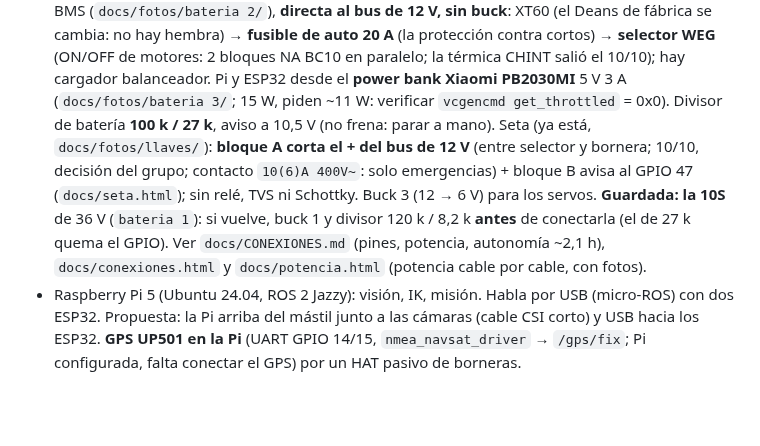
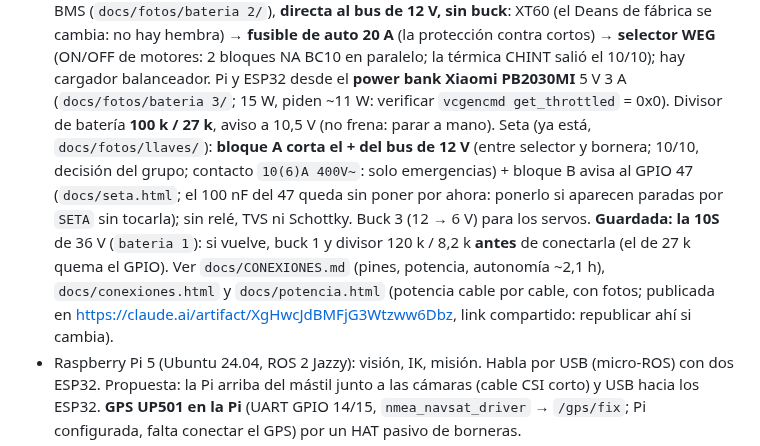
Before and after one commit to HecVelaz/recolector_de_frutas, a Markdown page: CLAUDE.md, the part around the change. Rendered like a GitHub page; blank space fills up the shorter version.

Commit message:
CLAUDE.md: 100 nF del GPIO 47 sin poner por ahora y link publicado de potencia.html
Co-Authored-By: Claude Opus 5.5 <noreply@anthropic.com>

```diff
--- a/CLAUDE.md
+++ b/CLAUDE.md
@@ -19,9 +19,11 @@ materias: **Robótica I** evalúa el brazo; **Robótica II**, el robot móvil co
   cortos) → **selector WEG** (ON/OFF de motores: 2 bloques NA BC10 en paralelo; la térmica CHINT salió el 10/10); hay cargador balanceador. Pi y ESP32 desde el **power bank Xiaomi PB2030MI**
   5 V 3 A (`docs/fotos/bateria 3/`; 15 W, piden ~11 W: verificar `vcgencmd get_throttled` = 0x0). Divisor de batería
   **100 k / 27 k**, aviso a 10,5 V (no frena: parar a mano). Seta (ya está, `docs/fotos/llaves/`): **bloque A corta el + del bus de 12 V** (entre selector y bornera; 10/10,
-  decisión del grupo; contacto `10(6)A 400V~`: solo emergencias) + bloque B avisa al GPIO 47 (`docs/seta.html`); sin relé, TVS ni Schottky. Buck 3 (12 → 6 V) para los servos. **Guardada: la 10S** de 36 V
+  decisión del grupo; contacto `10(6)A 400V~`: solo emergencias) + bloque B avisa al GPIO 47 (`docs/seta.html`; el 100 nF del 47 queda sin poner por ahora:
+  ponerlo si aparecen paradas por `SETA` sin tocarla); sin relé, TVS ni Schottky. Buck 3 (12 → 6 V) para los servos. **Guardada: la 10S** de 36 V
   (`bateria 1`): si vuelve, buck 1 y divisor 120 k / 8,2 k **antes** de conectarla (el de 27 k quema el GPIO).
-  Ver `docs/CONEXIONES.md` (pines, potencia, autonomía ~2,1 h), `docs/conexiones.html` y `docs/potencia.html` (potencia cable por cable, con fotos).
+  Ver `docs/CONEXIONES.md` (pines, potencia, autonomía ~2,1 h), `docs/conexiones.html` y `docs/potencia.html` (potencia cable por cable, con fotos;
+  publicada en https://claude.ai/artifact/XgHwcJdBMFjG3Wtzww6Dbz, link compartido: republicar ahí si cambia).
 - Raspberry Pi 5 (Ubuntu 24.04, ROS 2 Jazzy): visión, IK, misión. Habla por USB (micro-ROS) con dos ESP32.
   Propuesta: la Pi arriba del mástil junto a las cámaras (cable CSI corto) y USB hacia los ESP32. **GPS UP501 en la
   Pi** (UART GPIO 14/15, `nmea_navsat_driver` → `/gps/fix`; Pi configurada, falta conectar el GPS) por un HAT pasivo de borneras.
```
